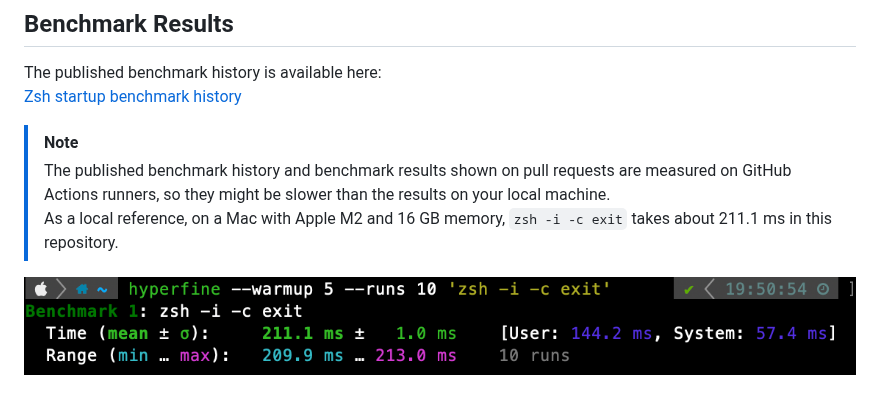
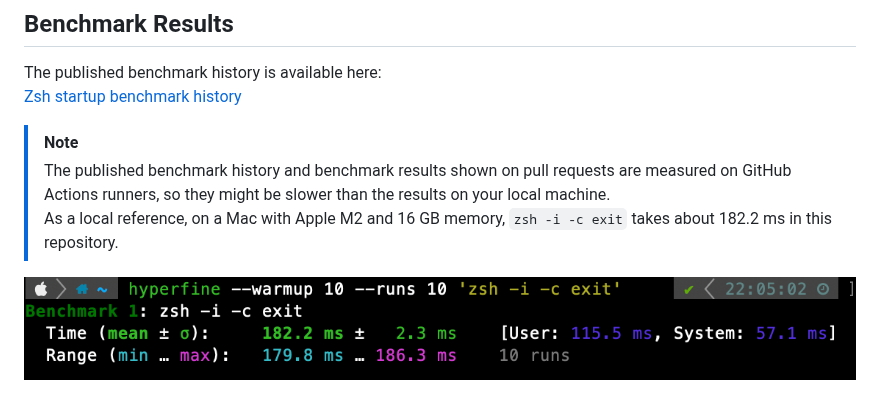
Before and after one commit to Neko-nos/configs, a Markdown page: README.md, the part around the change. Drawn GitHub-style; pictures changed too: images/benchmark_local.png.

Commit message:
docs: update local benchmark results.

```diff
--- a/README.md
+++ b/README.md
@@ -168,6 +168,6 @@ The published benchmark history is available here:<br>
 
 > [!NOTE]
 > The published benchmark history and benchmark results shown on pull requests are measured on GitHub Actions runners, so they might be slower than the results on your local machine.<br>
-> As a local reference, on a Mac with Apple M2 and 16 GB memory, `zsh -i -c exit` takes about 211.1 ms in this repository.
+> As a local reference, on a Mac with Apple M2 and 16 GB memory, `zsh -i -c exit` takes about 182.2 ms in this repository.
 
 ![Local benchmark result on Apple M2 with 16 GB memory](images/benchmark_local.png)
```
